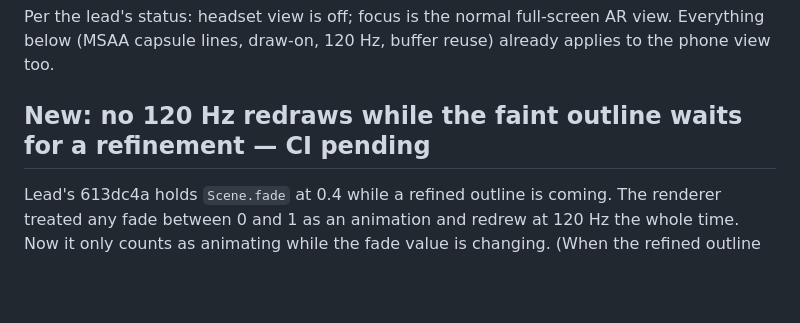
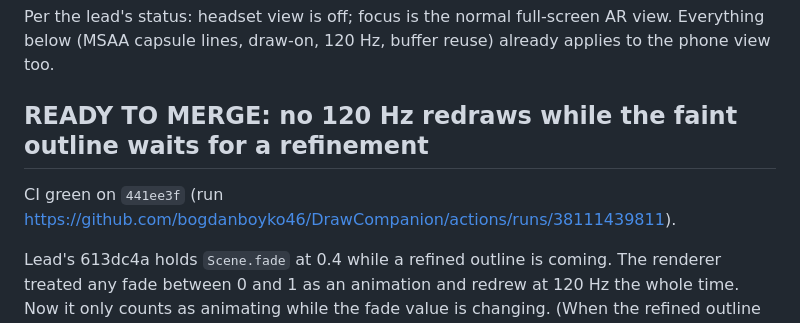
Before and after one commit to bogdanboyko46/DrawCompanion, a Markdown page: docs/status/headset.md, the part around the change. Rendered like a GitHub page; blank space fills up the shorter version.

Commit message:
Headset status: steady-fade fix ready to merge (CI green)
Co-Authored-By: Claude Opus 5.5 <noreply@anthropic.com>
Claude-Session: https://claude.ai/code/session_01Ucd9MoZBgqXYvu6L1836MV

```diff
--- a/docs/status/headset.md
+++ b/docs/status/headset.md
@@ -5,7 +5,9 @@
 ## Direction change noted
 Per the lead's status: headset view is off; focus is the normal full-screen AR view. Everything below (MSAA capsule lines, draw-on, 120 Hz, buffer reuse) already applies to the phone view too.
 
-## New: no 120 Hz redraws while the faint outline waits for a refinement — CI pending
+## READY TO MERGE: no 120 Hz redraws while the faint outline waits for a refinement
+CI green on `441ee3f` (run https://github.com/bogdanboyko46/DrawCompanion/actions/runs/38111439811).
+
 Lead's 613dc4a holds `Scene.fade` at 0.4 while a refined outline is coming. The renderer treated any fade between 0 and 1 as an animation and redrew at 120 Hz the whole time. Now it only counts as animating while the fade value is changing. (When the refined outline arrives, its strokes have new path data, so they draw themselves on, which looks intended.)
 
 ## READY TO MERGE: traced strokes fade smoothly
```
